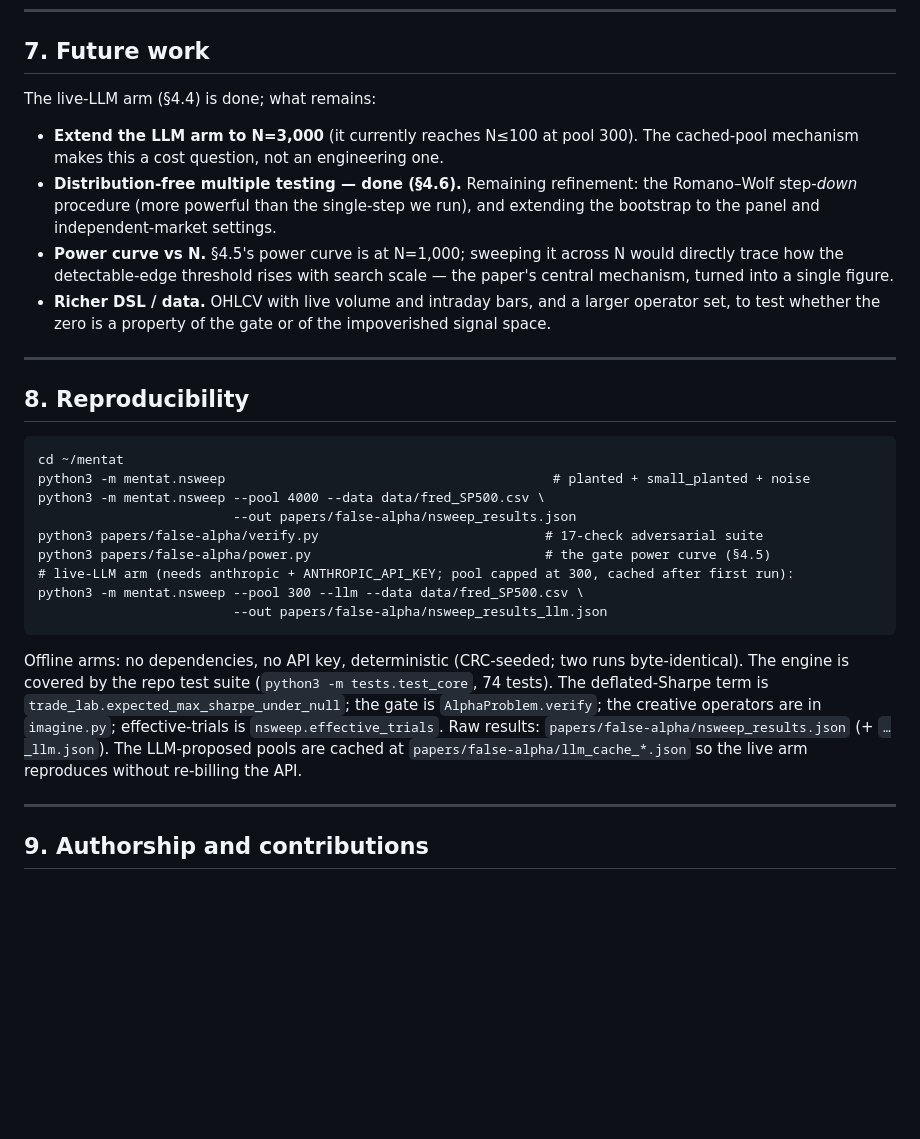
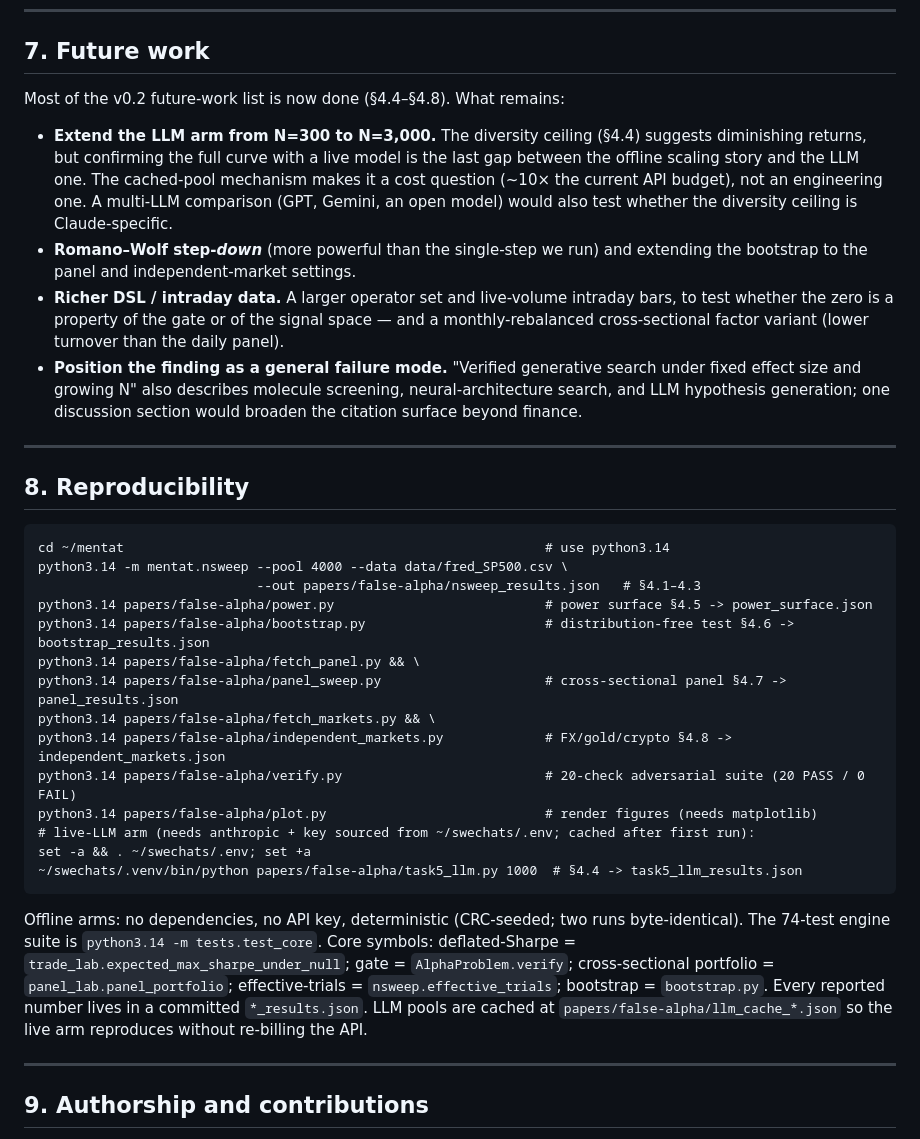
Before and after one commit to 0103-parv/mentat, a Markdown page: papers/false-alpha/PAPER.md, the part around one of its changes. Rendered like a GitHub page; blank space fills up the shorter version.

Commit message:
Paper v0.3 polish: reproduction commands, future-work, generalization figures consistent
Co-Authored-By: Claude Opus 4.8 <noreply@anthropic.com>

````diff
--- a/papers/false-alpha/PAPER.md
+++ b/papers/false-alpha/PAPER.md
@@ -244,29 +244,34 @@ The positioning: prior LLM-alpha work asks *"can an LLM find alphas?"* and answe
 
 ## 7. Future work
 
-The live-LLM arm (§4.4) is done; what remains:
-- **Extend the LLM arm to N=3,000** (it currently reaches N≤100 at pool 300). The cached-pool mechanism makes this a cost question, not an engineering one.
-- **Distribution-free multiple testing — done (§4.6).** Remaining refinement: the Romano–Wolf step-*down* procedure (more powerful than the single-step we run), and extending the bootstrap to the panel and independent-market settings.
-- **Power curve vs N.** §4.5's power curve is at N=1,000; sweeping it across N would directly trace how the detectable-edge threshold rises with search scale — the paper's central mechanism, turned into a single figure.
-- **Richer DSL / data.** OHLCV with live volume and intraday bars, and a larger operator set, to test whether the zero is a property of the gate or of the impoverished signal space.
+Most of the v0.2 future-work list is now done (§4.4–§4.8). What remains:
+- **Extend the LLM arm from N=300 to N=3,000.** The diversity ceiling (§4.4) suggests diminishing returns, but confirming the full curve with a live model is the last gap between the offline scaling story and the LLM one. The cached-pool mechanism makes it a cost question (~10× the current API budget), not an engineering one. A multi-LLM comparison (GPT, Gemini, an open model) would also test whether the diversity ceiling is Claude-specific.
+- **Romano–Wolf step-*down*** (more powerful than the single-step we run) and extending the bootstrap to the panel and independent-market settings.
+- **Richer DSL / intraday data.** A larger operator set and live-volume intraday bars, to test whether the zero is a property of the gate or of the signal space — and a monthly-rebalanced cross-sectional factor variant (lower turnover than the daily panel).
+- **Position the finding as a general failure mode.** "Verified generative search under fixed effect size and growing N" also describes molecule screening, neural-architecture search, and LLM hypothesis generation; one discussion section would broaden the citation surface beyond finance.
 
 ---
 
 ## 8. Reproducibility
 
 ```
-cd ~/mentat
-python3 -m mentat.nsweep                                          # planted + small_planted + noise
-python3 -m mentat.nsweep --pool 4000 --data data/fred_SP500.csv \
-                         --out papers/false-alpha/nsweep_results.json
-python3 papers/false-alpha/verify.py                             # 17-check adversarial suite
-python3 papers/false-alpha/power.py                              # the gate power curve (§4.5)
-# live-LLM arm (needs anthropic + ANTHROPIC_API_KEY; pool capped at 300, cached after first run):
-python3 -m mentat.nsweep --pool 300 --llm --data data/fred_SP500.csv \
-                         --out papers/false-alpha/nsweep_results_llm.json
+cd ~/mentat                                                      # use python3.14
+python3.14 -m mentat.nsweep --pool 4000 --data data/fred_SP500.csv \
+                            --out papers/false-alpha/nsweep_results.json   # §4.1–4.3
+python3.14 papers/false-alpha/power.py                           # power surface §4.5 -> power_surface.json
+python3.14 papers/false-alpha/bootstrap.py                       # distribution-free test §4.6 -> bootstrap_results.json
+python3.14 papers/false-alpha/fetch_panel.py && \
+python3.14 papers/false-alpha/panel_sweep.py                     # cross-sectional panel §4.7 -> panel_results.json
+python3.14 papers/false-alpha/fetch_markets.py && \
+python3.14 papers/false-alpha/independent_markets.py             # FX/gold/crypto §4.8 -> independent_markets.json
+python3.14 papers/false-alpha/verify.py                          # 20-check adversarial suite (20 PASS / 0 FAIL)
+python3.14 papers/false-alpha/plot.py                            # render figures (needs matplotlib)
+# live-LLM arm (needs anthropic + key sourced from ~/swechats/.env; cached after first run):
+set -a && . ~/swechats/.env; set +a
+~/swechats/.venv/bin/python papers/false-alpha/task5_llm.py 1000  # §4.4 -> task5_llm_results.json
 ```
 
-Offline arms: no dependencies, no API key, deterministic (CRC-seeded; two runs byte-identical). The engine is covered by the repo test suite (`python3 -m tests.test_core`, 74 tests). The deflated-Sharpe term is `trade_lab.expected_max_sharpe_under_null`; the gate is `AlphaProblem.verify`; the creative operators are in `imagine.py`; effective-trials is `nsweep.effective_trials`. Raw results: `papers/false-alpha/nsweep_results.json` (+ `…_llm.json`). The LLM-proposed pools are cached at `papers/false-alpha/llm_cache_*.json` so the live arm reproduces without re-billing the API.
+Offline arms: no dependencies, no API key, deterministic (CRC-seeded; two runs byte-identical). The 74-test engine suite is `python3.14 -m tests.test_core`. Core symbols: deflated-Sharpe = `trade_lab.expected_max_sharpe_under_null`; gate = `AlphaProblem.verify`; cross-sectional portfolio = `panel_lab.panel_portfolio`; effective-trials = `nsweep.effective_trials`; bootstrap = `bootstrap.py`. Every reported number lives in a committed `*_results.json`. LLM pools are cached at `papers/false-alpha/llm_cache_*.json` so the live arm reproduces without re-billing the API.
 
 ---
 
````
Also changed, not shown: other parts of papers/false-alpha/PAPER.md (+1 -1 lines).
